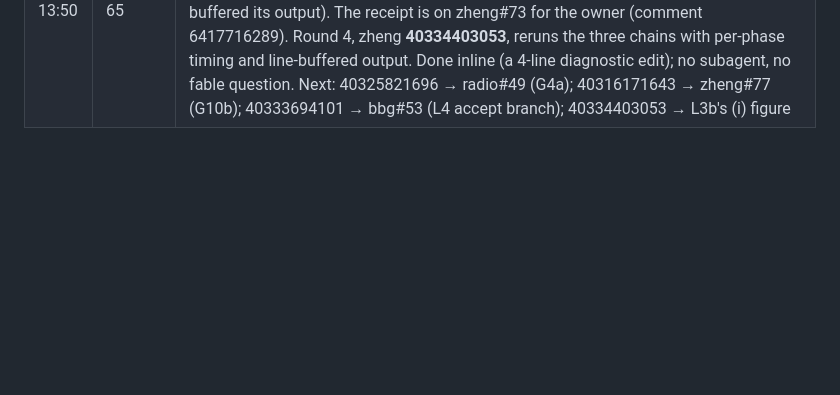
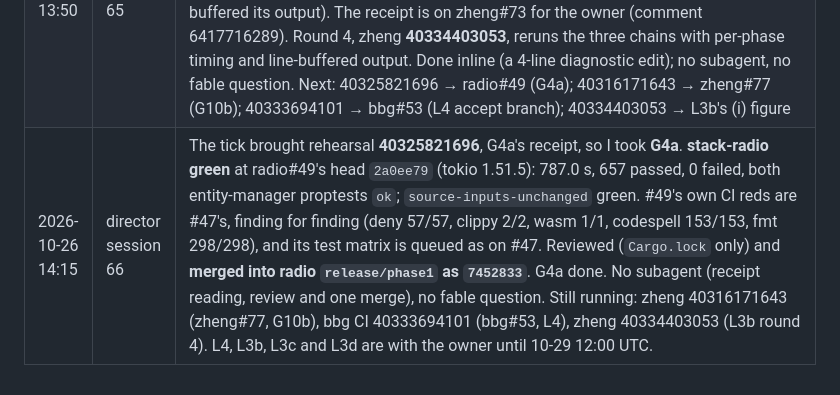
Before and after one commit to cyberia-to/soft3, a Markdown page: release/director/plan.md, the part around one of its changes. Drawn GitHub-style; blank space fills up the shorter version.

```diff
--- a/release/director/plan.md
+++ b/release/director/plan.md
@@ -202,3 +202,4 @@ reading the order: G2 makes "green" checkable for every sibling PR; L1 → L2
 | 2026-10-26 13:25 | director session 63 | Rehearsal 40325821696's stack leg (radio#49), zheng 40316171643 `test` (zheng#77) and L3b round 3 40287758728 (2 of 3 `time` jobs) were still running, and L4 is the owner's. So I took **G6**, the one open row no session had measured. **It waits on L4.** conformance-snapshot stops at resolution: `cyber-conformance` path-depends on cybergraph 0.1.1, which needs `bbg ^0.2`, and cybergraph's surface is part of the snapshot, so it stays. The receipt is in the G6 row. No code, no subagent, no fable question. Next: 40325821696 → merge radio#49; 40316171643 → zheng#77 (G10b); 40287758728 → the L3b limit PRs |
 | 2026-10-26 13:55 | director session 64 | Rehearsal 40325821696's stack leg (radio#49), zheng 40316171643 `test` (zheng#77) and L3b round 3 40287758728 (1 `time` job) were still running. The owner had not answered L4, L3b, L3c or L3d (no comment since the asks). So I took **L4's accept branch**, to shorten the critical path before the 11-02 freeze: **bbg#53** (draft, `decision`) ports bbg#9 onto bbg `release/phase1`. Most of #9 is already on `master`. What is left is the `dim.rs` oversize commitment (the owner's, D6), three disabled 0.3-API tests and two audit files. foculus#5 and cybergraph#3 lag only on hemera 0.3. Resolution by a sonnet subagent and reviewed here. No fable question. Next: bbg CI 40333694101 → foculus/cybergraph ports → soft3 diagnostic; 40325821696 → radio#49; 40316171643 → zheng#77 |
 | 2026-10-26 13:50 | director session 65 | L3b round 3 (zheng 40287758728) was the receipt that had changed: it ended `cancelled`. Rehearsal 40325821696's stack leg (radio#49), zheng 40316171643 (zheng#77) and bbg CI 40333694101 (bbg#53) were still running. So I took **L3b's round 3**. The control `9f:26:5` finished in 56:50 with 71,653 B, which is over 64 KiB. Both 64 KiB candidates hit the 355-min cap, so option (i)'s final level costs **more than 11×** today's (> ~19,600 s against 1,741 s; a lower bound, because the diagnostic buffered its output). The receipt is on zheng#73 for the owner (comment 6417716289). Round 4, zheng **40334403053**, reruns the three chains with per-phase timing and line-buffered output. Done inline (a 4-line diagnostic edit); no subagent, no fable question. Next: 40325821696 → radio#49 (G4a); 40316171643 → zheng#77 (G10b); 40333694101 → bbg#53 (L4 accept branch); 40334403053 → L3b's (i) figure |
+| 2026-10-26 14:15 | director session 66 | The tick brought rehearsal **40325821696**, G4a's receipt, so I took **G4a**. **stack-radio green** at radio#49's head `2a0ee79` (tokio 1.51.5): 787.0 s, 657 passed, 0 failed, both entity-manager proptests `ok`; `source-inputs-unchanged` green. #49's own CI reds are #47's, finding for finding (deny 57/57, clippy 2/2, wasm 1/1, codespell 153/153, fmt 298/298), and its test matrix is queued as on #47. Reviewed (`Cargo.lock` only) and **merged into radio `release/phase1` as `7452833`**. G4a done. No subagent (receipt reading, review and one merge), no fable question. Still running: zheng 40316171643 (zheng#77, G10b), bbg CI 40333694101 (bbg#53, L4), zheng 40334403053 (L3b round 4). L4, L3b, L3c and L3d are with the owner until 10-29 12:00 UTC. |
```
Also changed, not shown: other parts of release/director/plan.md (+1 -1 lines), audit/release-2026-10-26/director.md (+2 -1 lines).
